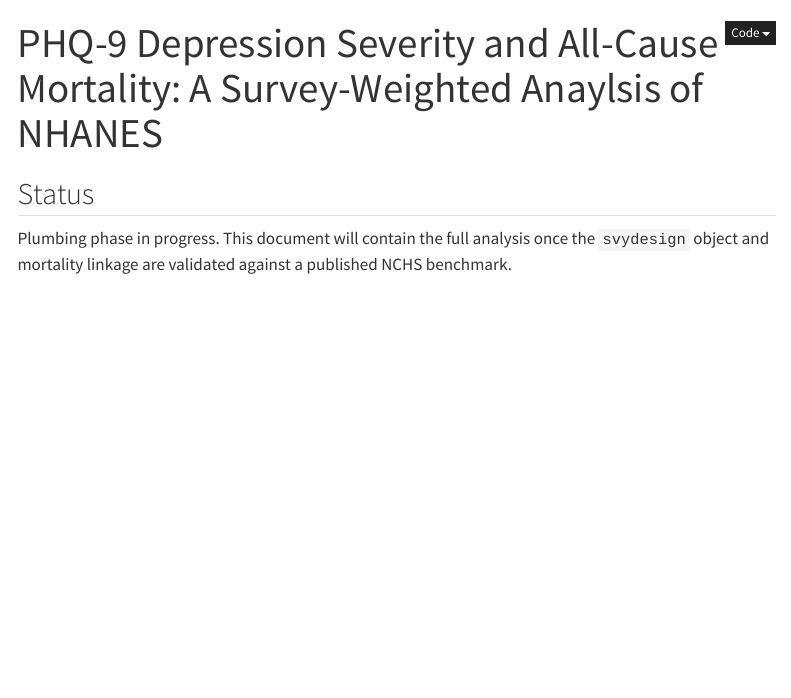
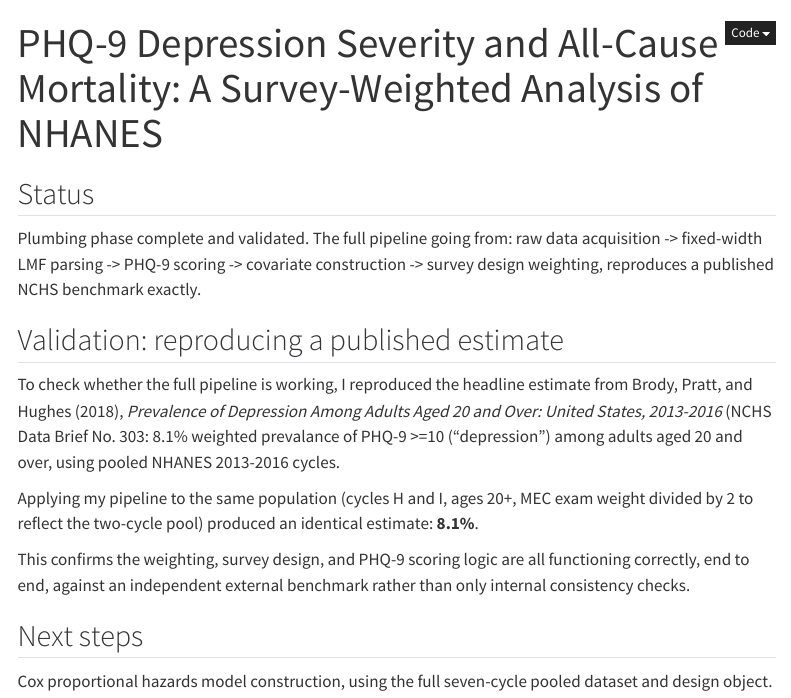
Before and after one commit to kamyabbaris/nhanes-phq9-mortality, a Quarto document (reports/analysis.qmd): the page in a window 1100 px wide, from its top. Rendered offline with R 4.5, knitr and Pandoc in place of Quarto, with nearby package versions; menus at the side of the page are left out.

Commit message:
Update report with validation results, fixed a small title typo, re-render

```diff
--- a/reports/analysis.qmd
+++ b/reports/analysis.qmd
@@ -1,8 +1,20 @@
 ---
-title: "PHQ-9 Depression Severity and All-Cause Mortality: A Survey-Weighted Anaylsis of NHANES"
+title: "PHQ-9 Depression Severity and All-Cause Mortality: A Survey-Weighted Analysis of NHANES"
 format: html
 ---
 
 ## Status
 
-Plumbing phase in progress. This document will contain the full analysis once the `svydesign` object and mortality linkage are validated against a published NCHS benchmark.
+Plumbing phase complete and validated. The full pipeline going from: raw data acquisition -> fixed-width LMF parsing -> PHQ-9 scoring -> covariate construction -> survey design weighting, reproduces a published NCHS benchmark exactly.
+
+## Validation: reproducing a published estimate
+
+To check whether the full pipeline is working, I reproduced the headline estimate from Brody, Pratt, and Hughes (2018), *Prevalence of Depression Among Adults Aged 20 and Over: United States, 2013-2016* (NCHS Data Brief No. 303: 8.1% weighted prevalance of PHQ-9 >=10 ("depression") among adults aged 20 and over, using pooled NHANES 2013-2016 cycles.
+
+Applying my pipeline to the same population (cycles H and I, ages 20+, MEC exam weight divided by 2 to reflect the two-cycle pool) produced an identical estimate: **8.1%**.
+
+This confirms the weighting, survey design, and PHQ-9 scoring logic are all functioning correctly, end to end, against an independent external benchmark rather than only internal consistency checks.
+
+## Next steps
+
+Cox proportional hazards model construction, using the full seven-cycle pooled dataset and design object.
```
Also changed, not shown: 1 other file.
